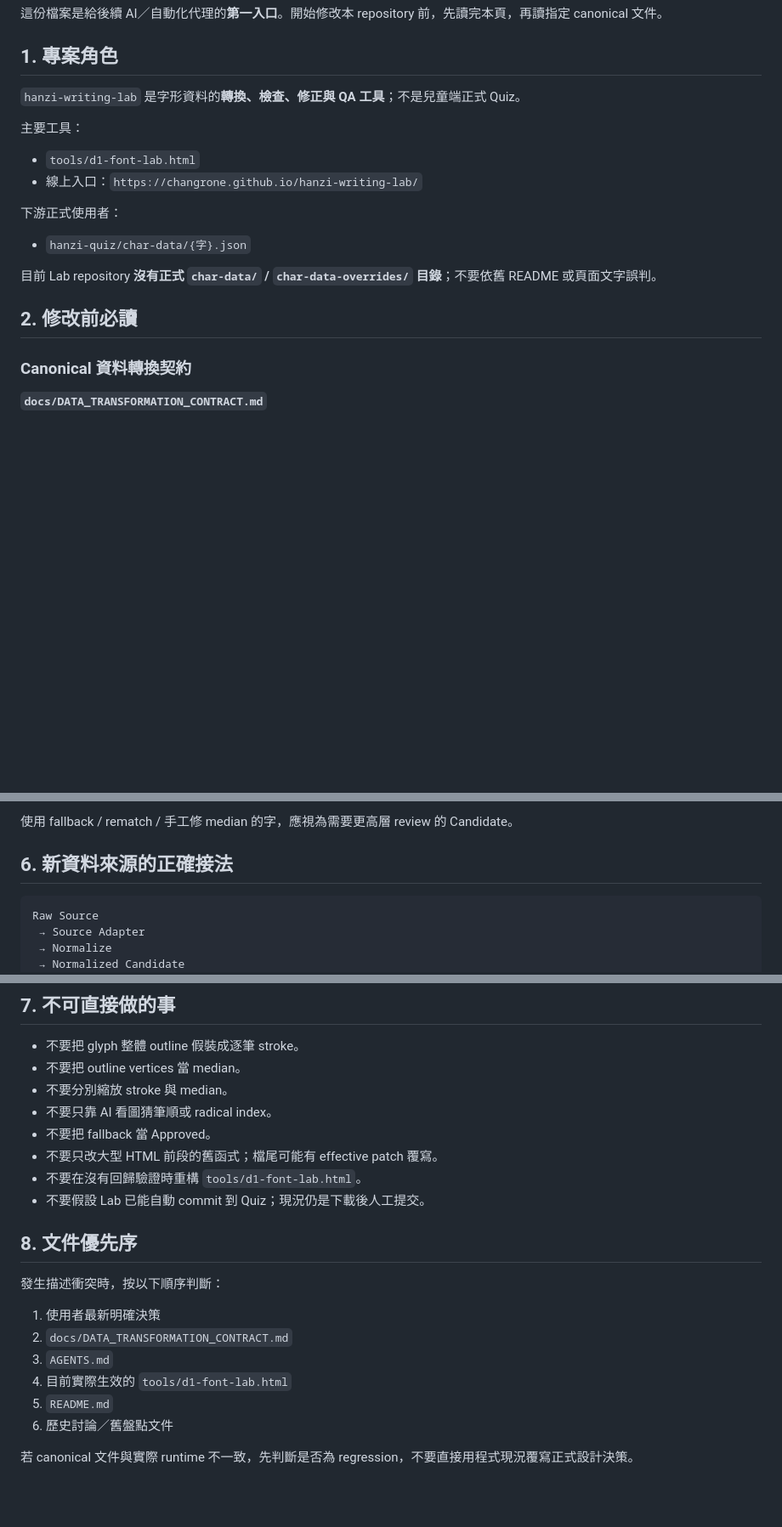
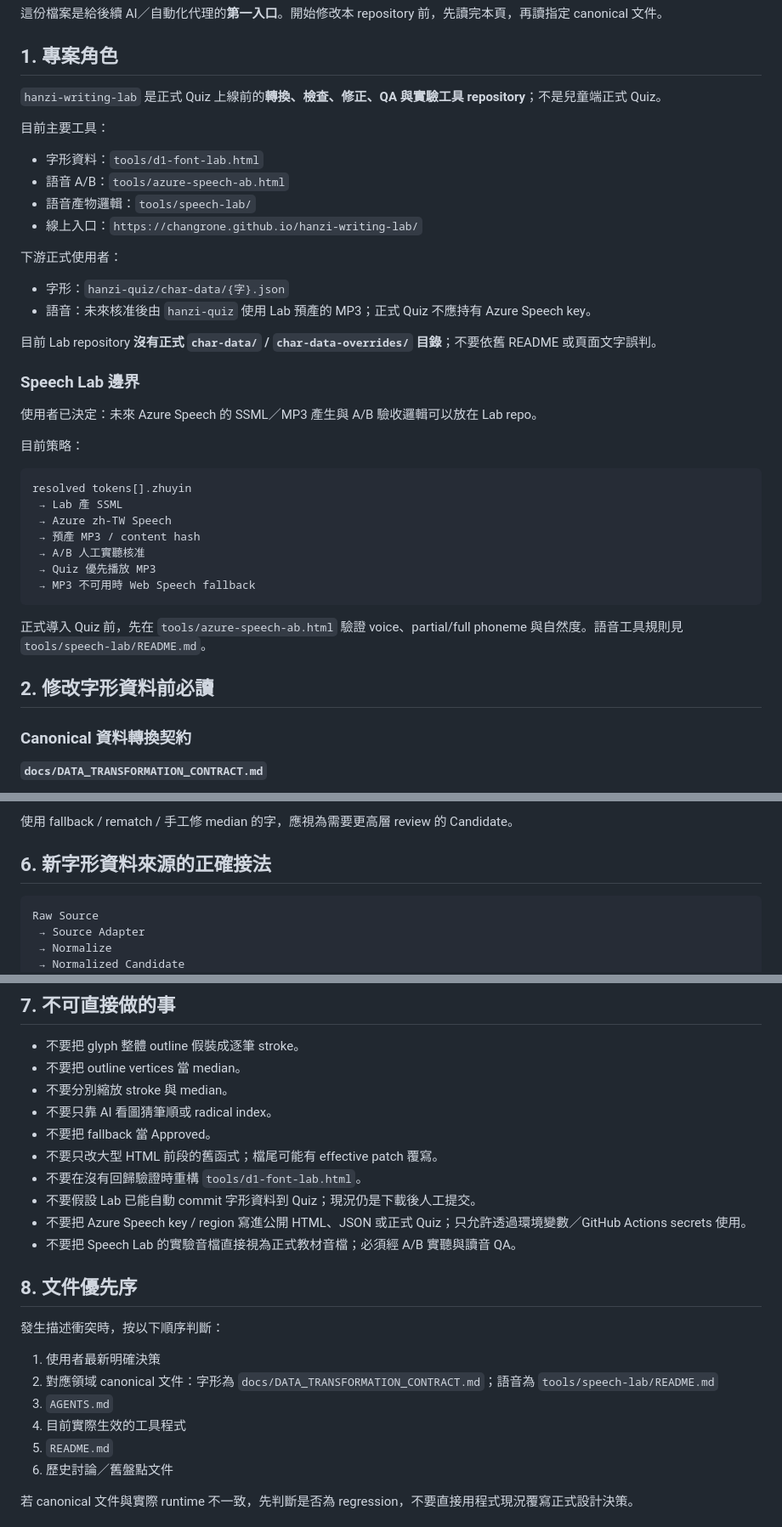
Before and after one commit to ChangRone/hanzi-writing-lab, a Markdown page: AGENTS.md, 3 parts joined by grey strips. Shown at 85% size. Drawn GitHub-style; blank space fills up the shorter version.

Commit message:
document Speech Lab role in AI entry point

````diff
--- a/AGENTS.md
+++ b/AGENTS.md
@@ -4,20 +4,41 @@
 
 ## 1. 專案角色
 
-`hanzi-writing-lab` 是字形資料的**轉換、檢查、修正與 QA 工具**；不是兒童端正式 Quiz。
+`hanzi-writing-lab` 是正式 Quiz 上線前的**轉換、檢查、修正、QA 與實驗工具 repository**；不是兒童端正式 Quiz。
 
-主要工具：
+目前主要工具：
 
-- `tools/d1-font-lab.html`
+- 字形資料：`tools/d1-font-lab.html`
+- 語音 A/B：`tools/azure-speech-ab.html`
+- 語音產物邏輯：`tools/speech-lab/`
 - 線上入口：`https://changrone.github.io/hanzi-writing-lab/`
 
 下游正式使用者：
 
-- `hanzi-quiz/char-data/{字}.json`
+- 字形：`hanzi-quiz/char-data/{字}.json`
+- 語音：未來核准後由 `hanzi-quiz` 使用 Lab 預產的 MP3；正式 Quiz 不應持有 Azure Speech key。
 
 目前 Lab repository **沒有正式 `char-data/` / `char-data-overrides/` 目錄**；不要依舊 README 或頁面文字誤判。
 
-## 2. 修改前必讀
+### Speech Lab 邊界
+
+使用者已決定：未來 Azure Speech 的 SSML／MP3 產生與 A/B 驗收邏輯可以放在 Lab repo。
+
+目前策略：
+
+```text
+resolved tokens[].zhuyin
+ → Lab 產 SSML
+ → Azure zh-TW Speech
+ → 預產 MP3 / content hash
+ → A/B 人工實聽核准
+ → Quiz 優先播放 MP3
+ → MP3 不可用時 Web Speech fallback
+```
+
+正式導入 Quiz 前，先在 `tools/azure-speech-ab.html` 驗證 voice、partial/full phoneme 與自然度。語音工具規則見 `tools/speech-lab/README.md`。
+
+## 2. 修改字形資料前必讀
 
 ### Canonical 資料轉換契約
 
@@ -92,7 +113,7 @@ Containment PASS 只表示 median 沒有大量離開 stroke fill，不代表：
 
 使用 fallback / rematch / 手工修 median 的字，應視為需要更高層 review 的 Candidate。
 
-## 6. 新資料來源的正確接法
+## 6. 新字形資料來源的正確接法
 
 ```text
 Raw Source
@@ -123,16 +144,18 @@ Raw Source
 - 不要把 fallback 當 Approved。
 - 不要只改大型 HTML 前段的舊函式；檔尾可能有 effective patch 覆寫。
 - 不要在沒有回歸驗證時重構 `tools/d1-font-lab.html`。
-- 不要假設 Lab 已能自動 commit 到 Quiz；現況仍是下載後人工提交。
+- 不要假設 Lab 已能自動 commit 字形資料到 Quiz；現況仍是下載後人工提交。
+- 不要把 Azure Speech key / region 寫進公開 HTML、JSON 或正式 Quiz；只允許透過環境變數／GitHub Actions secrets 使用。
+- 不要把 Speech Lab 的實驗音檔直接視為正式教材音檔；必須經 A/B 實聽與讀音 QA。
 
 ## 8. 文件優先序
 
 發生描述衝突時，按以下順序判斷：
 
 1. 使用者最新明確決策
-2. `docs/DATA_TRANSFORMATION_CONTRACT.md`
+2. 對應領域 canonical 文件：字形為 `docs/DATA_TRANSFORMATION_CONTRACT.md`；語音為 `tools/speech-lab/README.md`
 3. `AGENTS.md`
-4. 目前實際生效的 `tools/d1-font-lab.html`
+4. 目前實際生效的工具程式
 5. `README.md`
 6. 歷史討論／舊盤點文件
 
````
Also changed, not shown: other parts of AGENTS.md (+2 -2 lines).
